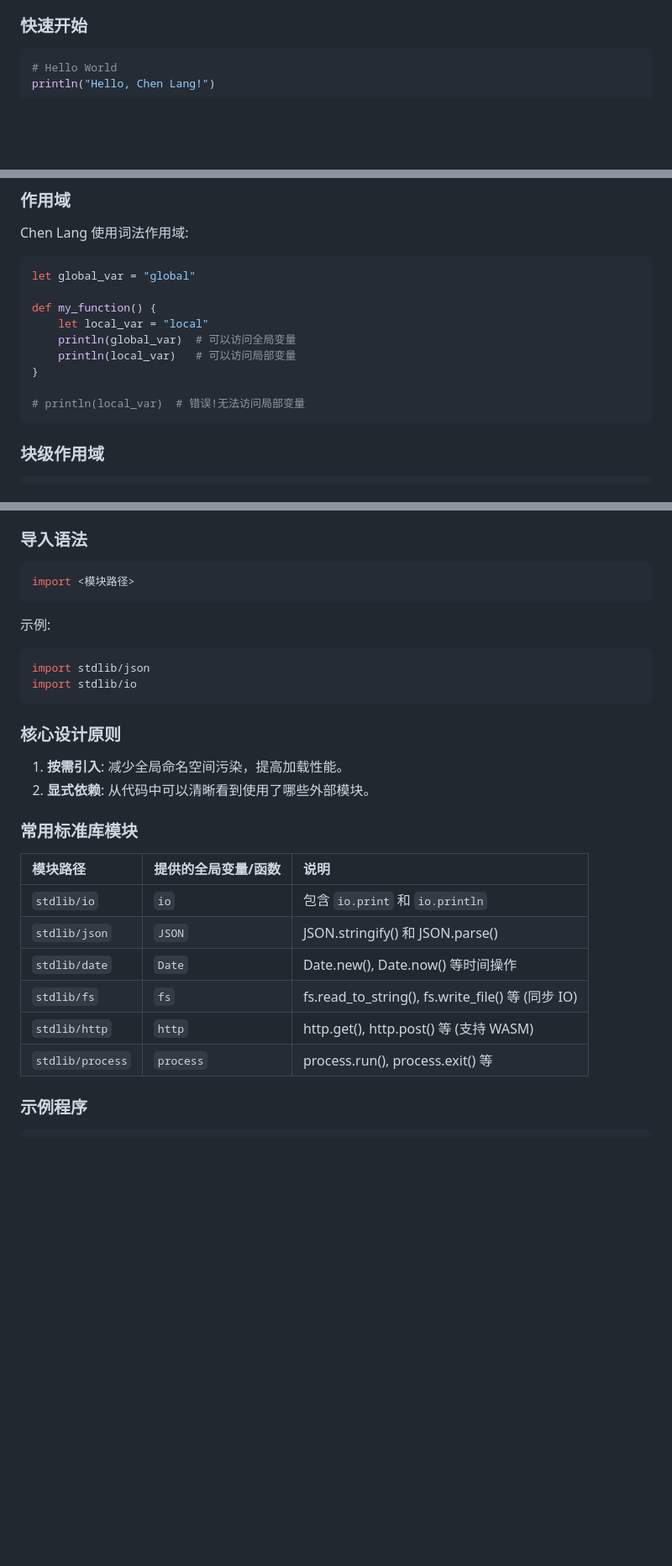
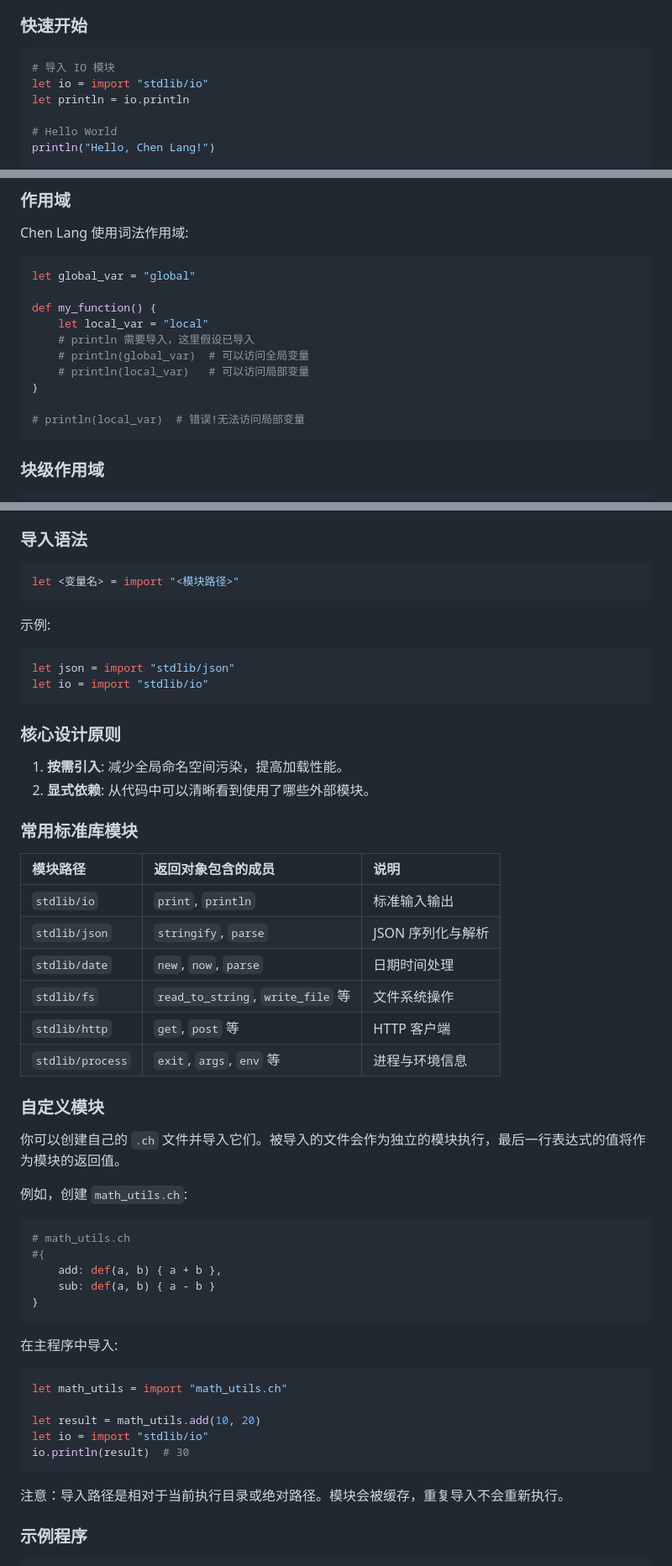
Before and after one commit to zuisong/chen_lang, a Markdown page: LANGUAGE_REFERENCE.md, 3 parts joined by grey strips. Shown at 84% size. Rendered like a GitHub page; blank space fills up the shorter version.

Commit message:
docs: update language reference and readmes
- Update `LANGUAGE_REFERENCE.md`:
  - Update revision date.
  - Document custom module import syntax (`import "path"`).
  - Update import syntax to reflect expression-based nature.
  - Fix Quick Start example to include necessary imports.
- Update `README.md` and `readme_cn.md`:
  - Add "Module System" to features.
  - Update Quick Start to show `stdlib/io` import.
  - Mark "Standard Library" and "Error Handling" as completed in Roadmap.
  - Add "Closures" to Roadmap as a TODO item.

````diff
--- a/LANGUAGE_REFERENCE.md
+++ b/LANGUAGE_REFERENCE.md
@@ -36,6 +36,10 @@ Chen Lang 是一个简洁、动态类型的编程语言,具有以下特点:
 ### 快速开始
 
 ```python
+# 导入 IO 模块
+let io = import "stdlib/io"
+let println = io.println
+
 # Hello World
 println("Hello, Chen Lang!")
 
@@ -193,12 +197,14 @@ let global_var = "global"
 
 def my_function() {
     let local_var = "local"
-    println(global_var)  # 可以访问全局变量
-    println(local_var)   # 可以访问局部变量
+    # println 需要导入，这里假设已导入
+    # println(global_var)  # 可以访问全局变量
+    # println(local_var)   # 可以访问局部变量
 }
 
 # println(local_var)  # 错误!无法访问局部变量
 ```
+
 
 ### 块级作用域
 
@@ -637,13 +643,13 @@ Chen Lang 采用显式导入机制。除了极少数核心功能（如 `null`, `
 ### 导入语法
 
 ```python
-import <模块路径>
+let <变量名> = import "<模块路径>"
 ```
 
 示例:
 ```python
-import stdlib/json
-import stdlib/io
+let json = import "stdlib/json"
+let io = import "stdlib/io"
 ```
 
 ### 核心设计原则
@@ -653,14 +659,38 @@ import stdlib/io
 
 ### 常用标准库模块
 
-| 模块路径 | 提供的全局变量/函数 | 说明 |
+| 模块路径 | 返回对象包含的成员 | 说明 |
 | :--- | :--- | :--- |
-| `stdlib/io` | `io` | 包含 `io.print` 和 `io.println` |
-| `stdlib/json` | `JSON` | JSON.stringify() 和 JSON.parse() |
-| `stdlib/date` | `Date` | Date.new(), Date.now() 等时间操作 |
-| `stdlib/fs` | `fs` | fs.read_to_string(), fs.write_file() 等 (同步 IO) |
-| `stdlib/http` | `http` | http.get(), http.post() 等 (支持 WASM) |
-| `stdlib/process` | `process` | process.run(), process.exit() 等 |
+| `stdlib/io` | `print`, `println` | 标准输入输出 |
+| `stdlib/json` | `stringify`, `parse` | JSON 序列化与解析 |
+| `stdlib/date` | `new`, `now`, `parse` | 日期时间处理 |
+| `stdlib/fs` | `read_to_string`, `write_file` 等 | 文件系统操作 |
+| `stdlib/http` | `get`, `post` 等 | HTTP 客户端 |
+| `stdlib/process` | `exit`, `args`, `env` 等 | 进程与环境信息 |
+
+### 自定义模块
+
+你可以创建自己的 `.ch` 文件并导入它们。被导入的文件会作为独立的模块执行，最后一行表达式的值将作为模块的返回值。
+
+例如，创建 `math_utils.ch`:
+```python
+# math_utils.ch
+#{
+    add: def(a, b) { a + b },
+    sub: def(a, b) { a - b }
+}
+```
+
+在主程序中导入:
+```python
+let math_utils = import "math_utils.ch"
+
+let result = math_utils.add(10, 20)
+let io = import "stdlib/io"
+io.println(result)  # 30
+```
+
+注意：导入路径是相对于当前执行目录或绝对路径。模块会被缓存，重复导入不会重新执行。
 
 ### 示例程序
 
````
Also changed, not shown: other parts of LANGUAGE_REFERENCE.md (+1 -1 lines), readme.md (+6 -3 lines), readme_cn.md (+6 -3 lines).
